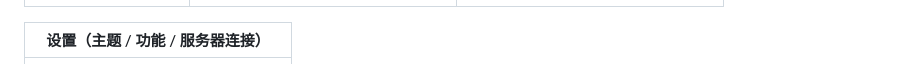
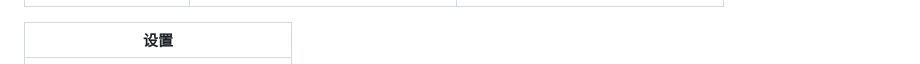
Before and after one commit to zyp846302291-creator/DJOneHub-iOS, a Markdown page: README.md, the part around the change. Drawn GitHub-style.

Commit message:
README: remove parenthesized label in screenshots table

```diff
--- a/README.md
+++ b/README.md
@@ -44,7 +44,7 @@
 | --- | --- | --- |
 | <img src="docs/screenshots/callkit.png" width="240"> | <img src="docs/screenshots/history.png" width="240"> | <img src="docs/screenshots/sms.png" width="240"> |
 
-| 设置（主题 / 功能 / 服务器连接） |
+| 设置 |
 | --- |
 | <img src="docs/screenshots/settings.png" width="240"> |
 
```
